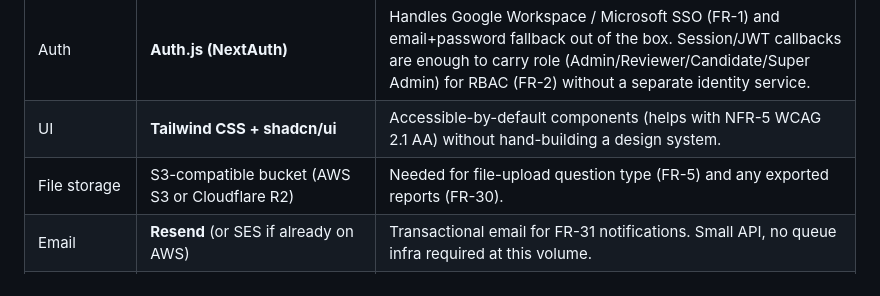
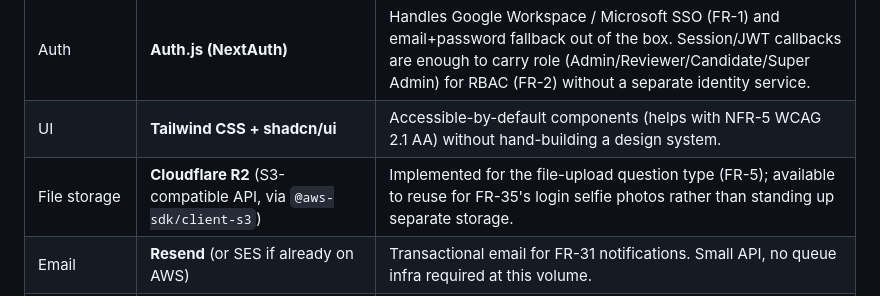
Before and after one commit to naz-naaaa/assessment-portal-documentation, a Markdown page: tech-stack.md, the part around the change. GitHub-like rendering.

```diff
--- a/tech-stack.md
+++ b/tech-stack.md
@@ -23,7 +23,7 @@
 | ORM | **Prisma** | Schema-first, type-safe queries, built-in migrations — maps 1:1 onto the §9 data model and keeps DB schema in the repo as code. |
 | Auth | **Auth.js (NextAuth)** | Handles Google Workspace / Microsoft SSO (FR-1) and email+password fallback out of the box. Session/JWT callbacks are enough to carry role (Admin/Reviewer/Candidate/Super Admin) for RBAC (FR-2) without a separate identity service. |
 | UI | **Tailwind CSS + shadcn/ui** | Accessible-by-default components (helps with NFR-5 WCAG 2.1 AA) without hand-building a design system. |
-| File storage | S3-compatible bucket (AWS S3 or Cloudflare R2) | Needed for file-upload question type (FR-5) and any exported reports (FR-30). |
+| File storage | **Cloudflare R2** (S3-compatible API, via `@aws-sdk/client-s3`) | Implemented for the file-upload question type (FR-5); available to reuse for FR-35's login selfie photos rather than standing up separate storage. |
 | Email | **Resend** (or SES if already on AWS) | Transactional email for FR-31 notifications. Small API, no queue infra required at this volume. |
 | Scheduled jobs | Platform cron (Vercel Cron) or a single `node-cron` process | Due-date reminders (FR-14) and digest notifications. No message queue (Redis/BullMQ) needed at 50 concurrent users — add one later only if job volume actually demands it. |
 | Testing | **Vitest** (unit) + **Playwright** (e2e for take-assessment / grade / sign-off flows) | Matches Next.js tooling, minimal config. |
```
Also changed, not shown: requirements.md (+5 -3 lines).
